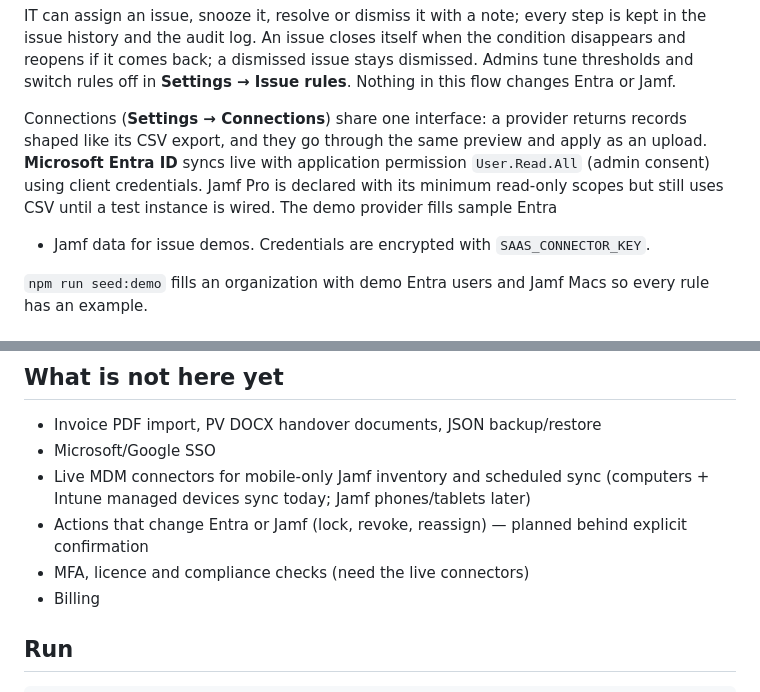
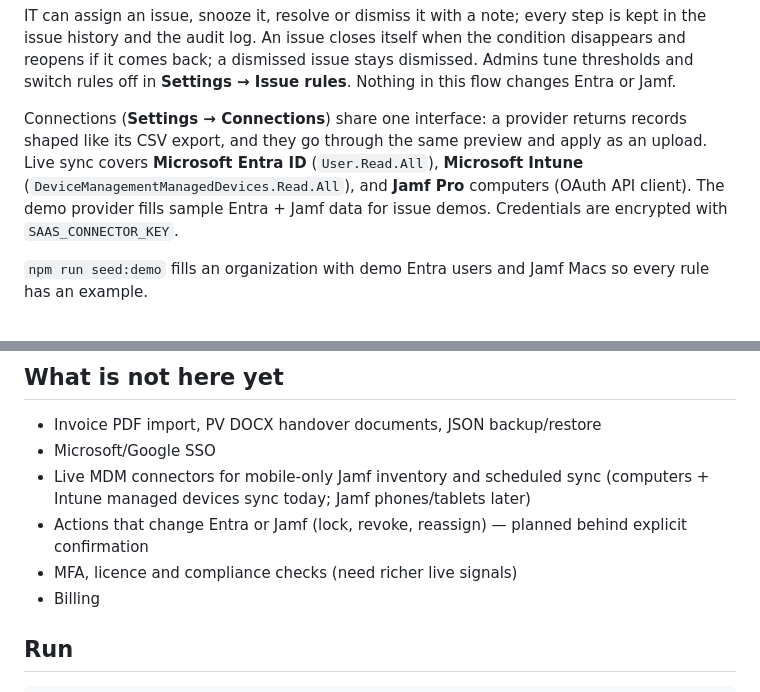
Before and after one commit to andreipopescu-gif/test, a Markdown page: saas/README.md, 2 parts joined by grey strips. Drawn GitHub-style.

Commit message:
Document live Intune and Jamf sync in the README
Co-authored-by: andreipopescu-gif <andreipopescu-gif@users.noreply.github.com>

```diff
--- a/saas/README.md
+++ b/saas/README.md
@@ -32,12 +32,11 @@ stays dismissed. Admins tune thresholds and switch rules off in
 
 Connections (**Settings → Connections**) share one interface: a provider
 returns records shaped like its CSV export, and they go through the same
-preview and apply as an upload. **Microsoft Entra ID** syncs live with
-application permission `User.Read.All` (admin consent) using client
-credentials. Jamf Pro is declared with its minimum read-only scopes but still
-uses CSV until a test instance is wired. The demo provider fills sample Entra
-+ Jamf data for issue demos. Credentials are encrypted with
-`SAAS_CONNECTOR_KEY`.
+preview and apply as an upload. Live sync covers **Microsoft Entra ID**
+(`User.Read.All`), **Microsoft Intune**
+(`DeviceManagementManagedDevices.Read.All`), and **Jamf Pro** computers
+(OAuth API client). The demo provider fills sample Entra + Jamf data for issue
+demos. Credentials are encrypted with `SAAS_CONNECTOR_KEY`.
 
 `npm run seed:demo` fills an organization with demo Entra users and Jamf Macs
 so every rule has an example.
@@ -84,7 +83,7 @@ so every rule has an example.
   (computers + Intune managed devices sync today; Jamf phones/tablets later)
 - Actions that change Entra or Jamf (lock, revoke, reassign) — planned behind
   explicit confirmation
-- MFA, licence and compliance checks (need the live connectors)
+- MFA, licence and compliance checks (need richer live signals)
 - Billing
 
 ## Run
```
